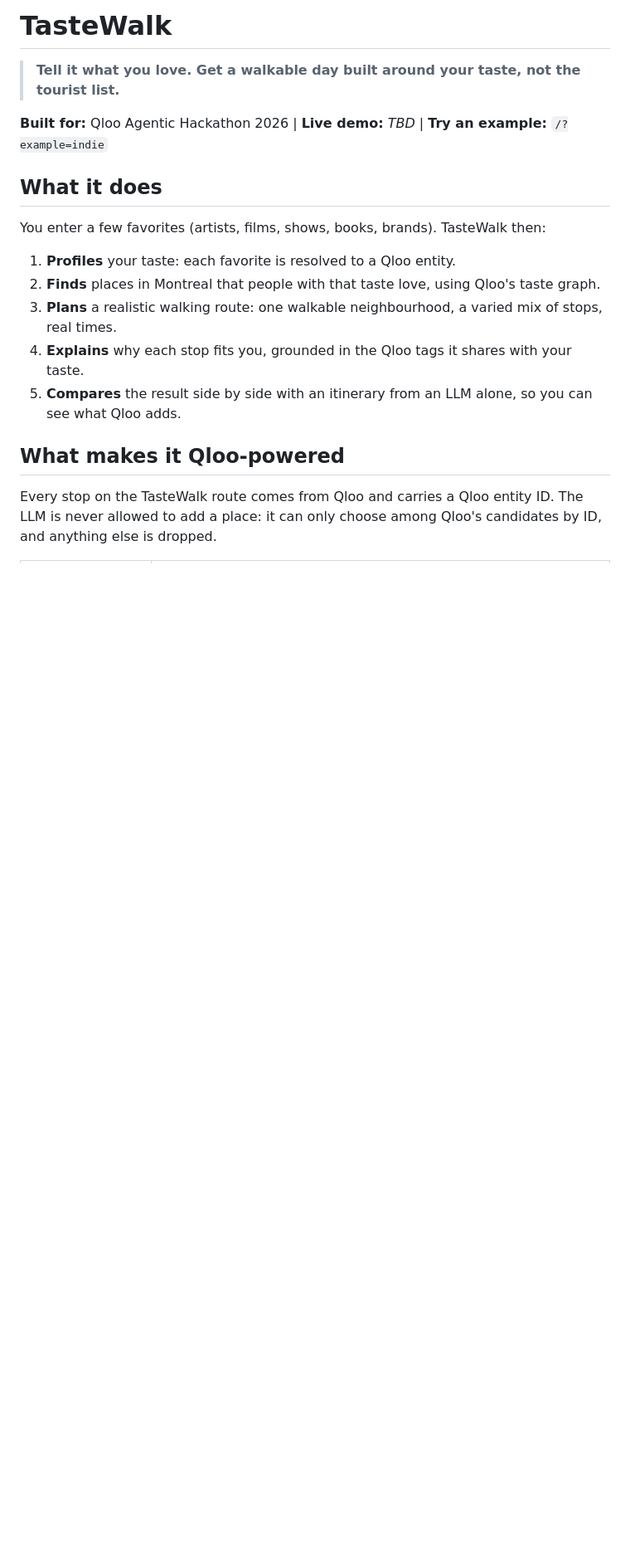
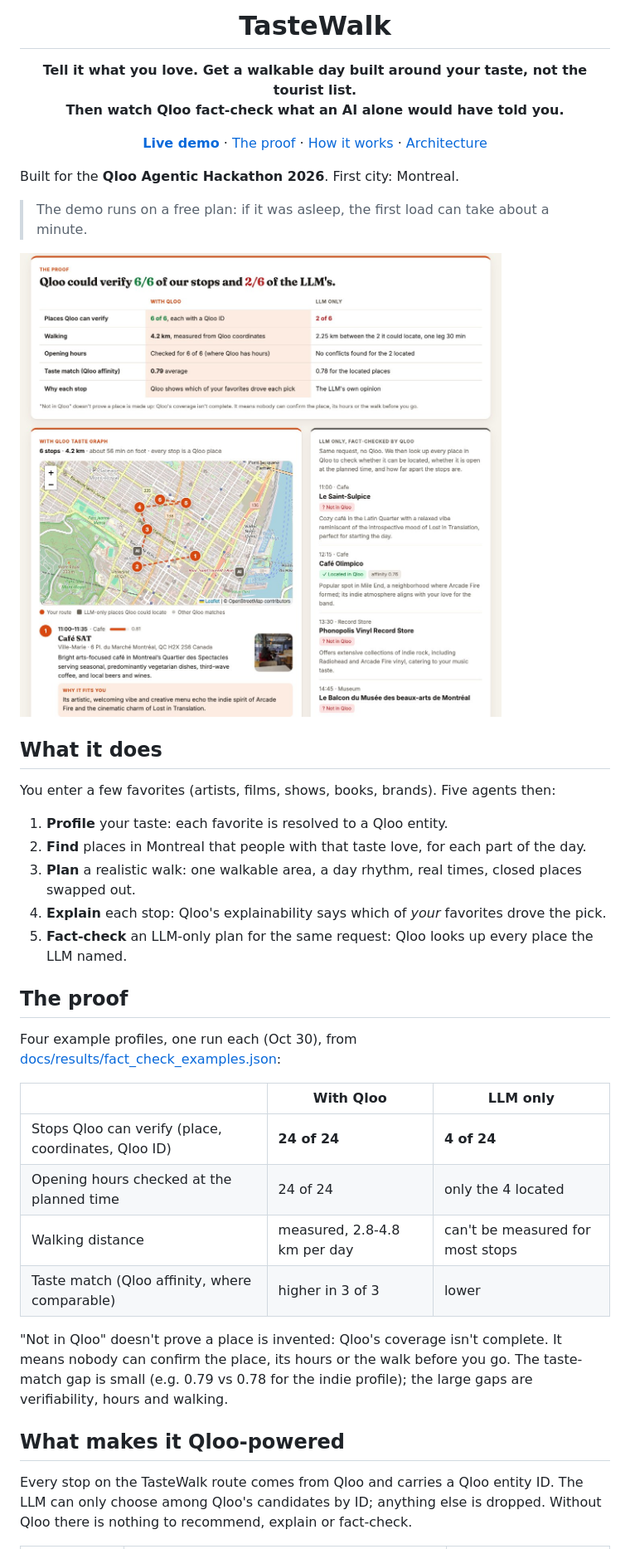
Before and after one commit to atabak-eghbal/tastewalk, a Markdown page: README.md, the part around one of its changes. Shown at 83% size. Rendered like a GitHub page; pictures changed too: docs/img/hero.jpg (added); blank space fills up the shorter version.

Commit message:
Docs: README and Devpost rewrite around the fact-check, results file, hero image
Co-Authored-By: Claude Opus 5.5 <noreply@anthropic.com>

```diff
--- a/README.md
+++ b/README.md
@@ -1,19 +1,44 @@
-# TasteWalk
+<h1 align="center">TasteWalk</h1>
+<p align="center"><b>Tell it what you love. Get a walkable day built around your taste, not the tourist list.<br>Then watch Qloo fact-check what an AI alone would have told you.</b></p>
 
-> **Tell it what you love. Get a walkable day built around your taste, not the tourist list.**
+<p align="center">
+  <a href="https://tastewalk-fy6u.onrender.com/?example=indie"><b>Live demo</b></a> ·
+  <a href="#the-proof">The proof</a> ·
+  <a href="#how-it-works">How it works</a> ·
+  <a href="docs/architecture.md">Architecture</a>
+</p>
 
-<!-- TODO: hero GIF (assets/hero.gif) -->
-**Built for:** Qloo Agentic Hackathon 2026 | **Live demo:** _TBD_ | **Try an example:** `/?example=indie`
+Built for the **Qloo Agentic Hackathon 2026**. First city: Montreal.
+
+> The demo runs on a free plan: if it was asleep, the first load can take about a minute.
+
+![TasteWalk results: Qloo-vs-LLM scorecard, walking route and why-it-fits cards](docs/img/hero.jpg)
 
 ## What it does
-You enter a few favorites (artists, films, shows, books, brands). TasteWalk then:
-1. **Profiles** your taste: each favorite is resolved to a Qloo entity.
-2. **Finds** places in Montreal that people with that taste love, using Qloo's taste graph.
-3. **Plans** a realistic walking route: one walkable neighbourhood, a varied mix of stops, real times.
-4. **Explains** why each stop fits you, grounded in the Qloo tags it shares with your taste.
-5. **Compares** the result side by side with an itinerary from an LLM alone, so you can see what Qloo adds.
+You enter a few favorites (artists, films, shows, books, brands). Five agents then:
+1. **Profile** your taste: each favorite is resolved to a Qloo entity.
+2. **Find** places in Montreal that people with that taste love, for each part of the day.
+3. **Plan** a realistic walk: one walkable area, a day rhythm, real times, closed places swapped out.
+4. **Explain** each stop: Qloo's explainability says which of *your* favorites drove the pick.
+5. **Fact-check** an LLM-only plan for the same request: Qloo looks up every place the LLM named.
+
+## The proof
+Four example profiles, one run each (Oct 30), from
+[docs/results/fact_check_examples.json](docs/results/fact_check_examples.json):
+
+| | With Qloo | LLM only |
+|---|---|---|
+| Stops Qloo can verify (place, coordinates, Qloo ID) | **24 of 24** | **4 of 24** |
+| Opening hours checked at the planned time | 24 of 24 | only the 4 located |
+| Walking distance | measured, 2.8-4.8 km per day | can't be measured for most stops |
+| Taste match (Qloo affinity, where comparable) | higher in 3 of 3 | lower |
+
+"Not in Qloo" doesn't prove a place is invented: Qloo's coverage isn't complete. It means nobody
+can confirm the place, its hours or the walk before you go. The taste-match gap is small
+(e.g. 0.79 vs 0.78 for the indie profile); the large gaps are verifiability, hours and walking.
 
 ## What makes it Qloo-powered
-Every stop on the TasteWalk route comes from Qloo and carries a Qloo entity ID. The LLM is never
-allowed to add a place: it can only choose among Qloo's candidates by ID, and anything else is dropped.
+Every stop on the TasteWalk route comes from Qloo and carries a Qloo entity ID. The LLM can only
+choose among Qloo's candidates by ID; anything else is dropped. Without Qloo there is nothing to
+recommend, explain or fact-check.
 
```
Also changed, not shown: other parts of README.md (+49 -30 lines), docs/architecture.md (+9 -4 lines), docs/devpost/description.md (+78 -43 lines), 1 other file.
